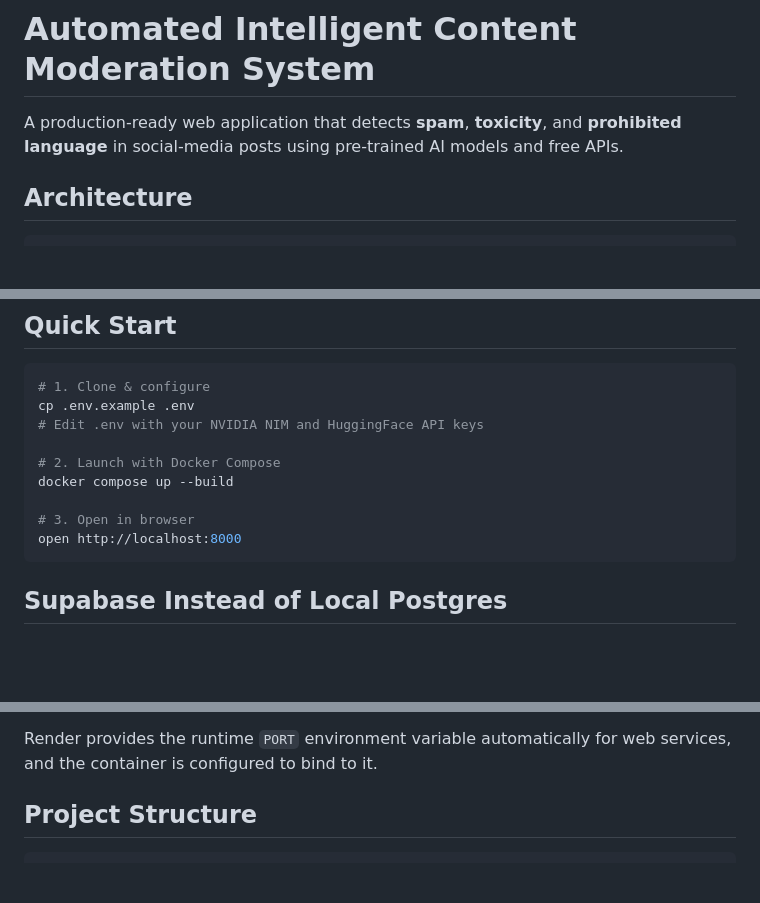
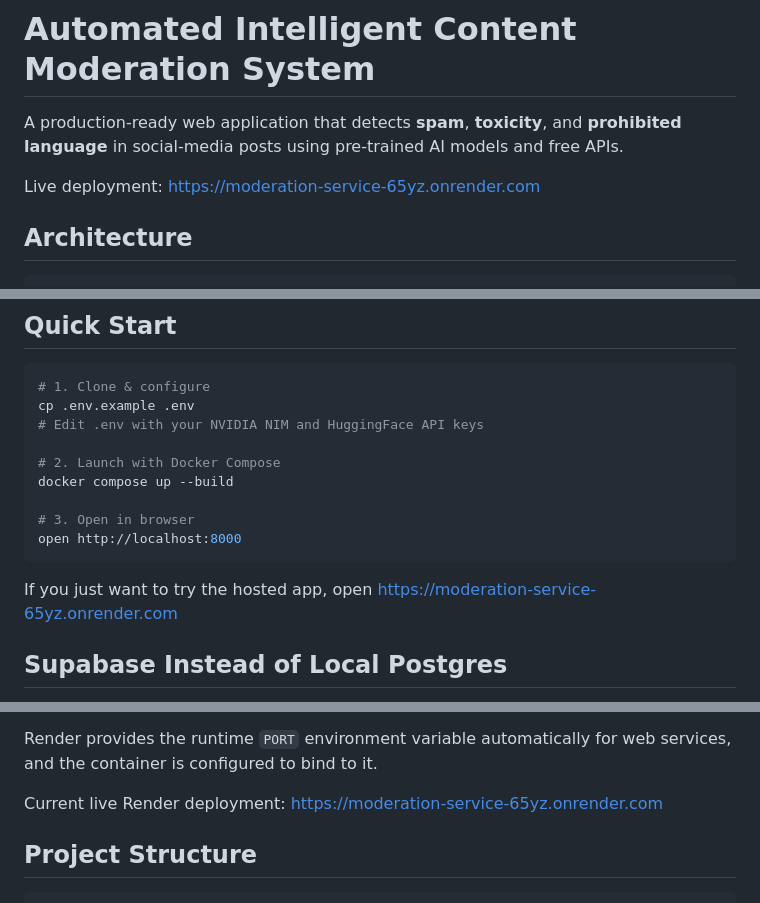
Before and after one commit to AnyoneClown/moderation-service, a Markdown page: README.md, 3 parts joined by grey strips. GitHub-like rendering; blank space fills up the shorter version.

Commit message:
feature: add deployed link

````diff
--- a/README.md
+++ b/README.md
@@ -1,6 +1,8 @@
 # Automated Intelligent Content Moderation System
 
 A production-ready web application that detects **spam**, **toxicity**, and **prohibited language** in social-media posts using pre-trained AI models and free APIs.
+
+Live deployment: https://moderation-service-65yz.onrender.com
 
 ## Architecture
 
@@ -35,6 +37,8 @@ docker compose up --build
 # 3. Open in browser
 open http://localhost:8000
 ```
+
+If you just want to try the hosted app, open https://moderation-service-65yz.onrender.com
 
 ## Supabase Instead of Local Postgres
 
@@ -85,6 +89,8 @@ This repo is ready for a Docker-based Render web service.
 
 Render provides the runtime `PORT` environment variable automatically for web
 services, and the container is configured to bind to it.
+
+Current live Render deployment: https://moderation-service-65yz.onrender.com
 
 ## Project Structure
 
````
